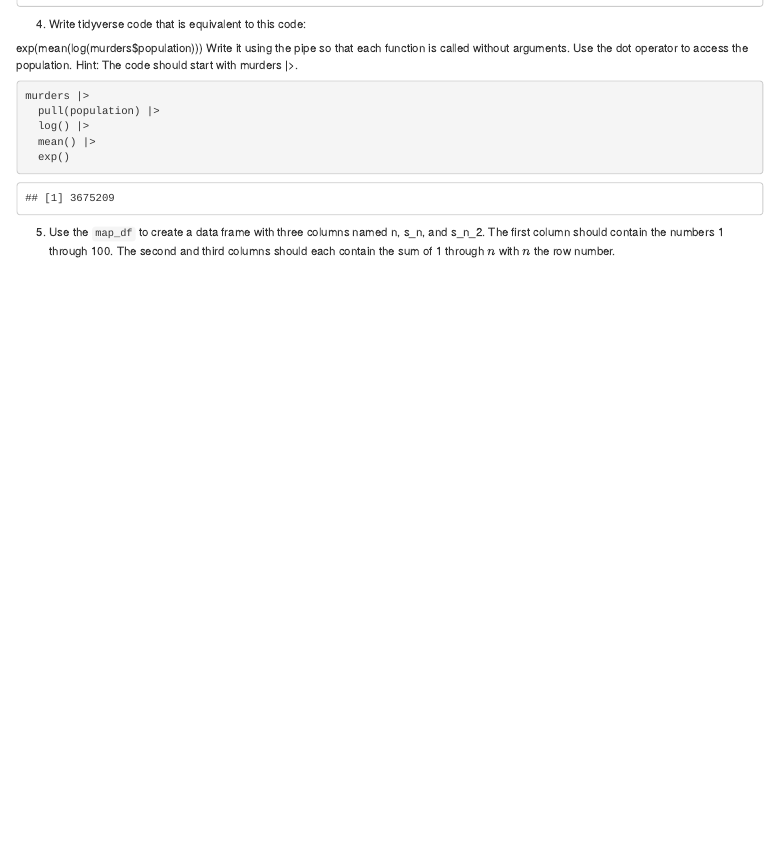
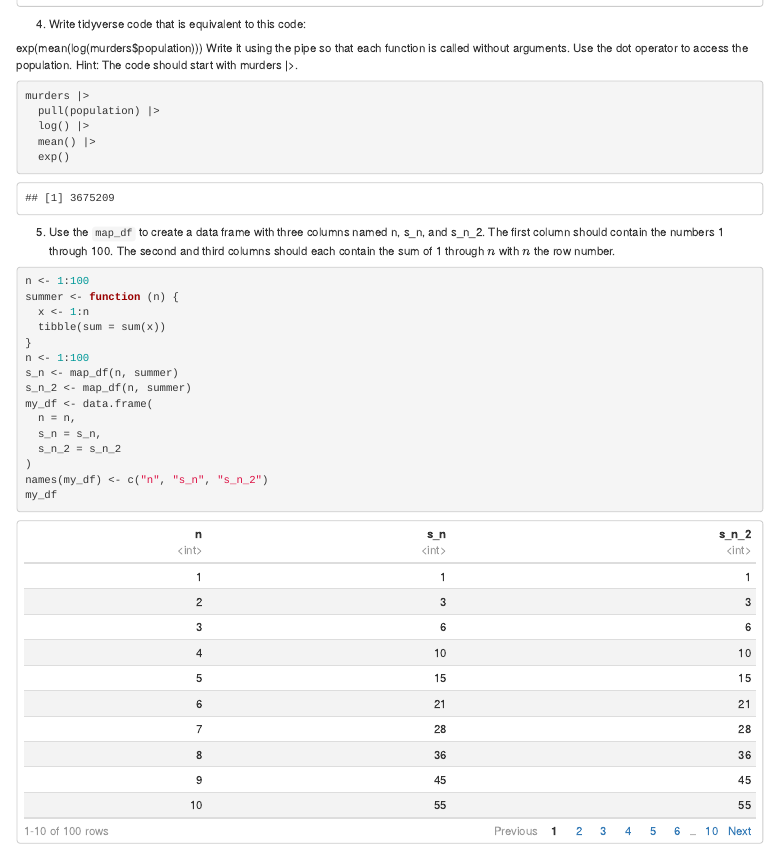
Before and after one commit to biscotty666/Data-Science-R-PH125x, an R Markdown document (docs/Pt04.Rmd): the page in a window 1100 px wide, from 3340 px down. Rendered offline with R 4.5, knitr and Pandoc, with nearby package versions; some code elsewhere in the file could not run offline; a font, style sheet, LaTeX package, included part or bibliography that could not be used is replaced or left out.

Commit message:
Ch4 Final

````diff
--- a/docs/Pt04.Rmd
+++ b/docs/Pt04.Rmd
@@ -759,3 +759,20 @@ murders |>
 ```
 
 5. Use the `map_df` to create a data frame with three columns named n, s_n, and s_n_2. The first column should contain the numbers 1 through 100. The second and third columns should each contain the sum of 1 through $n$ with $n$ the row number.
+```{r}
+n <- 1:100
+summer <- function (n) {
+  x <- 1:n
+  tibble(sum = sum(x))
+}
+n <- 1:100
+s_n <- map_df(n, summer)
+s_n_2 <- map_df(n, summer)
+my_df <- data.frame(
+  n = n,
+  s_n = s_n,
+  s_n_2 = s_n_2
+)
+names(my_df) <- c("n", "s_n", "s_n_2")
+my_df
+```
````
Also changed, not shown: 1 other file.
